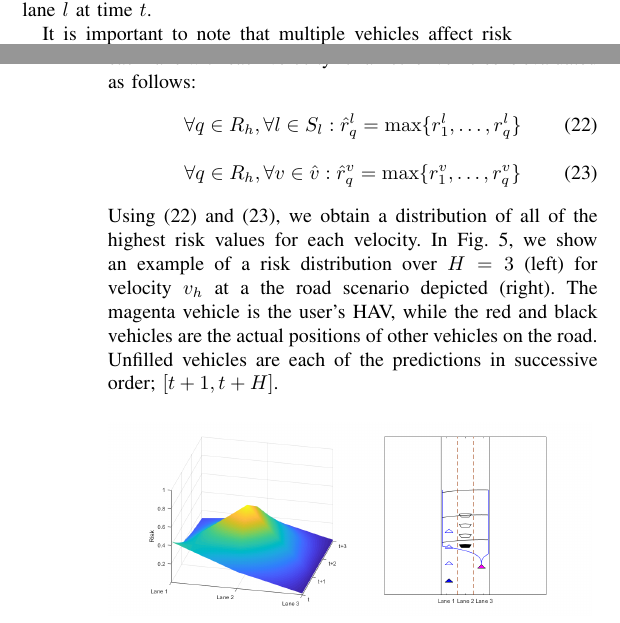
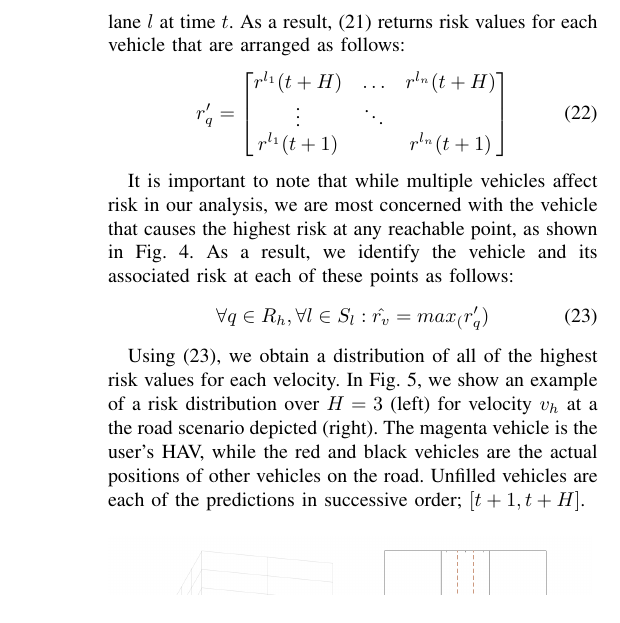
Before and after one commit to rahulpeddi/HMM-ICRA-2019, a LaTeX paper (ACC.tex): two parts of the columns of pages 5 and 6 of 8 before the commit and part of one column of page 6 of 9 after it, the two joined at a grey line, cut at the place of the change. Compiled offline with pdfLaTeX.

Commit message:
Updates from ShareLaTeX

```diff
--- a/ACC.tex
+++ b/ACC.tex
@@ -529,8 +529,14 @@ such that risk increases as distance decreases and is calculated as follows:
     \end{cases}
 \end{equation}
 
-where $\xi$ is a function of the lane separation, and $r_{q}^{l}(t)$ represents the risk associated with vehicle $q$, evaluated at lane $l$ at time $t$.
-
+where $\xi$ is a function of the lane separation, and $r_{q}^{l}(t)$ represents the risk associated with vehicle $q$, evaluated at lane $l$ at time $t$. As a result, \eqref{eq:riskcalc} returns risk values for each vehicle that are arranged as follows:
+\begin{equation}r_q'=
+\begin{bmatrix}
+r^{l_1}(t+H) & \dots & r^{l_n}(t+H) \\
+\vdots & \ddots & \\
+r^{l_1}(t+1) &    & r^{l_n}(t+1)
+\end{bmatrix}
+\end{equation}
 %The set of all risks for each vehicle will be denoted as $\mathcal{R}_q$, where
 %\NB{what you mean interfering?}
 
@@ -543,15 +549,14 @@ where $\xi$ is a function of the lane separation, and $r_{q}^{l}(t)$ represents
 %                    \end{bmatrix}
 %\end{equation}
 %\NB{rewrite mathematically this}
-It is important to note that multiple vehicles affect risk in our analysis, and the areas with the highest risk are considered for adaptation. The set of maximum risk values in each lane with each velocity for all other vehicles is evaluated as follows: %\RP{Address that to velocities}
+It is important to note that while multiple vehicles affect risk in our analysis, we are most concerned with the vehicle that causes the highest risk at any reachable point, as shown in Fig.~\ref{fig:reach}. As a result, we identify the vehicle and its associated risk at each of these points as follows:
 \begin{equation} \label{eq:lanerisk}
-    \forall q\in R_h,\forall{l}\in{S_l}: \hat{r}_{q}^l = \max\{r^l_{1},\ldots,r^l_{q}\}
+    \forall q\in R_h,\forall{l}\in{S_l}: \hat{r_v} = max_(r_q')
 \end{equation}
-\begin{equation} \label{eq:velrisk}
-    \forall q\in R_h,\forall{v}\in{\hat{v}}: \hat{r}_{q}^v = \max\{r^v_{1},\ldots,r^v_{q}\}
-\end{equation}
+
+
 %\NB{what's L? Define every variable, vector, set, etc...be careful that you may have already defined this before in another way}
-Using \eqref{eq:lanerisk} and \eqref{eq:velrisk}, we obtain a distribution of all of the highest risk values for each velocity. In Fig.~\ref{fig:riskd}, we show an example of a risk distribution over $H=3$ (left) for velocity $v_h$ at a the road scenario depicted (right). The magenta vehicle is the user's HAV, while the red and black vehicles are the actual positions of other vehicles on the road. Unfilled vehicles are each of the predictions in successive order; $[t+1,t+H]$.
+Using \eqref{eq:lanerisk}, we obtain a distribution of all of the highest risk values for each velocity. In Fig.~\ref{fig:riskd}, we show an example of a risk distribution over $H=3$ (left) for velocity $v_h$ at a the road scenario depicted (right). The magenta vehicle is the user's HAV, while the red and black vehicles are the actual positions of other vehicles on the road. Unfilled vehicles are each of the predictions in successive order; $[t+1,t+H]$.
 
 \begin{figure}[ht]
     \includegraphics[width=0.48\textwidth]{riskdnew.png}
```
Also changed, not shown: ACC.tex (6 more changed lines).
